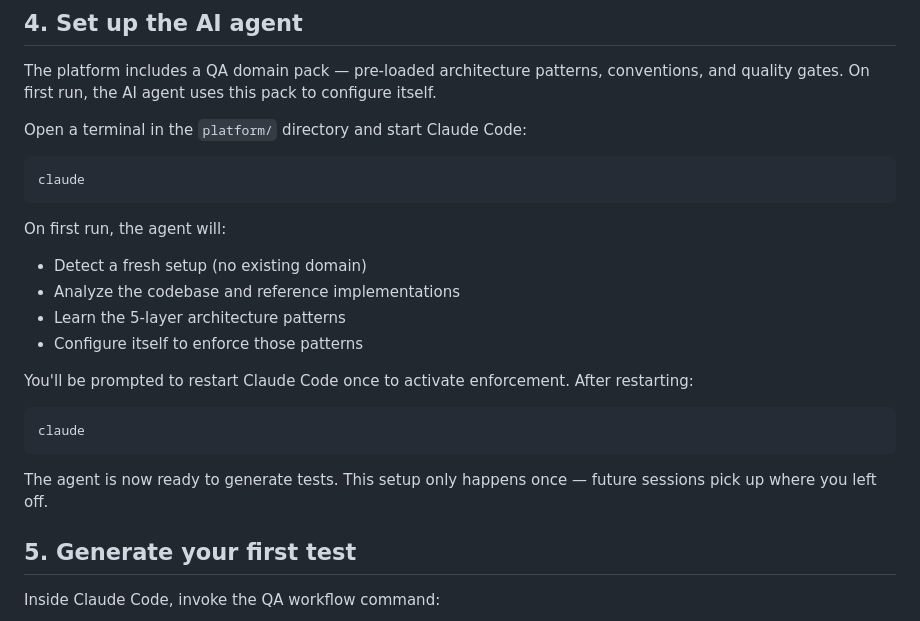
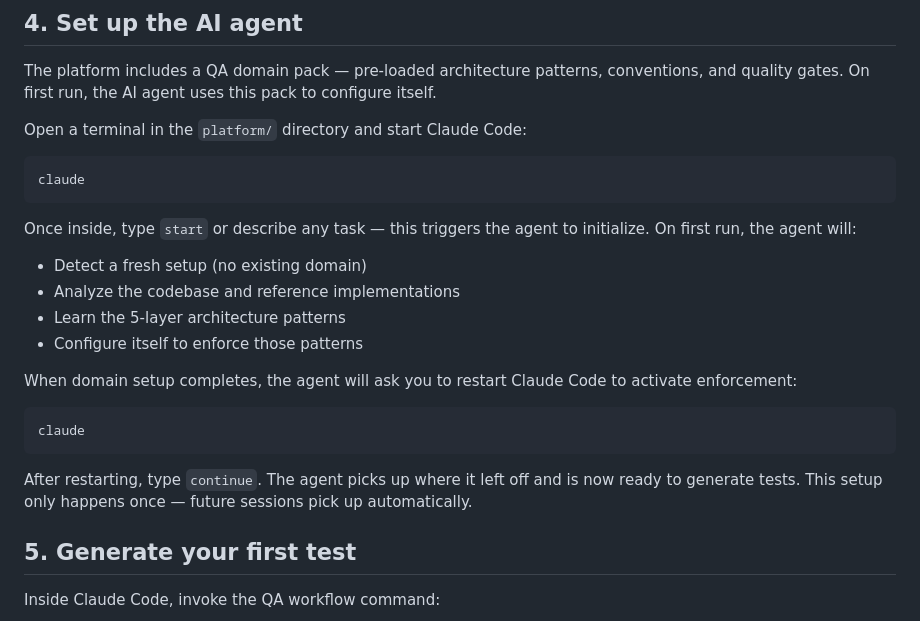
Before and after one commit to isagawa-qa/platform-selenium, a Markdown page: docs/getting-started.md, the part around the change. Rendered like a GitHub page.

````diff
--- a/docs/getting-started.md
+++ b/docs/getting-started.md
@@ -67,19 +67,19 @@ Open a terminal in the `platform/` directory and start Claude Code:
 claude
 ```
 
-On first run, the agent will:
+Once inside, type `start` or describe any task — this triggers the agent to initialize. On first run, the agent will:
 - Detect a fresh setup (no existing domain)
 - Analyze the codebase and reference implementations
 - Learn the 5-layer architecture patterns
 - Configure itself to enforce those patterns
 
-You'll be prompted to restart Claude Code once to activate enforcement. After restarting:
+When domain setup completes, the agent will ask you to restart Claude Code to activate enforcement:
 
 ```bash
 claude
 ```
 
-The agent is now ready to generate tests. This setup only happens once — future sessions pick up where you left off.
+After restarting, type `continue`. The agent picks up where it left off and is now ready to generate tests. This setup only happens once — future sessions pick up automatically.
 
 ## 5. Generate your first test
 
````
Also changed, not shown: README.md (+7 -3 lines).
